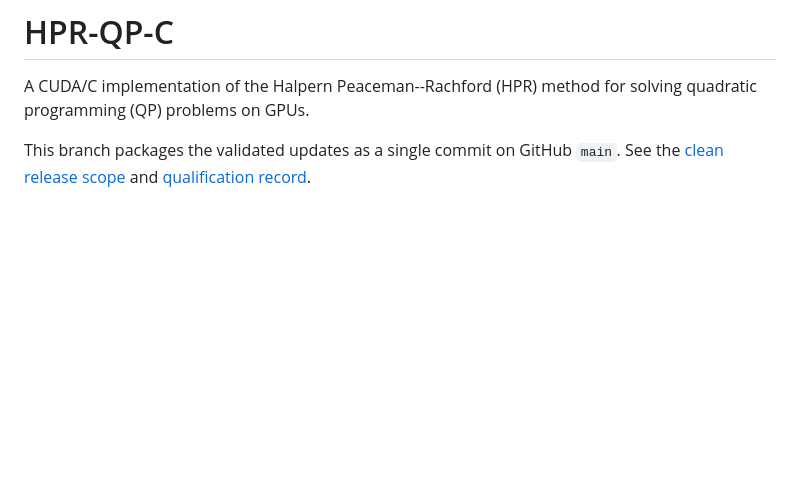
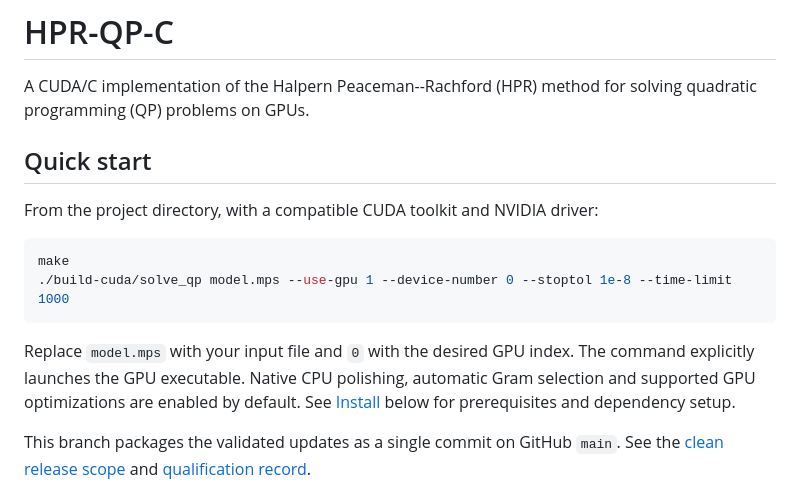
Before and after one commit to PolyU-IOR/HPR-QP-C, a Markdown page: README.md, the part around the change. Drawn GitHub-style; blank space fills up the shorter version.

Commit message:
Put the direct GPU quick start first in README

````diff
--- a/README.md
+++ b/README.md
@@ -1,6 +1,20 @@
 # HPR-QP-C
 
 A CUDA/C implementation of the Halpern Peaceman--Rachford (HPR) method for solving quadratic programming (QP) problems on GPUs.
+
+## Quick start
+
+From the project directory, with a compatible CUDA toolkit and NVIDIA driver:
+
+```sh
+make
+./build-cuda/solve_qp model.mps --use-gpu 1 --device-number 0 --stoptol 1e-8 --time-limit 1000
+```
+
+Replace `model.mps` with your input file and `0` with the desired GPU index.
+The command explicitly launches the GPU executable. Native CPU polishing,
+automatic Gram selection and supported GPU optimizations are enabled by default.
+See [Install](#install) below for prerequisites and dependency setup.
 
 This branch packages the validated updates as a single commit on GitHub `main`.
 See the [clean release scope](docs/CLEAN_RELEASE_SCOPE.md) and
````
